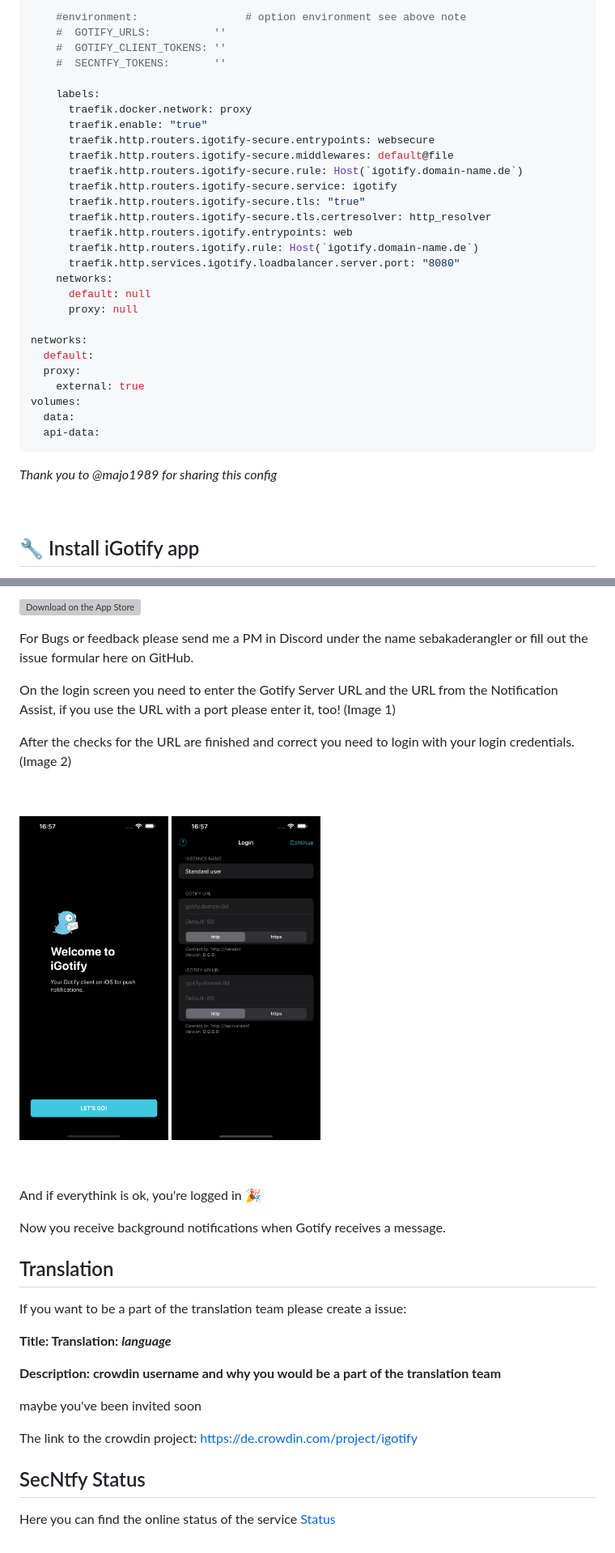
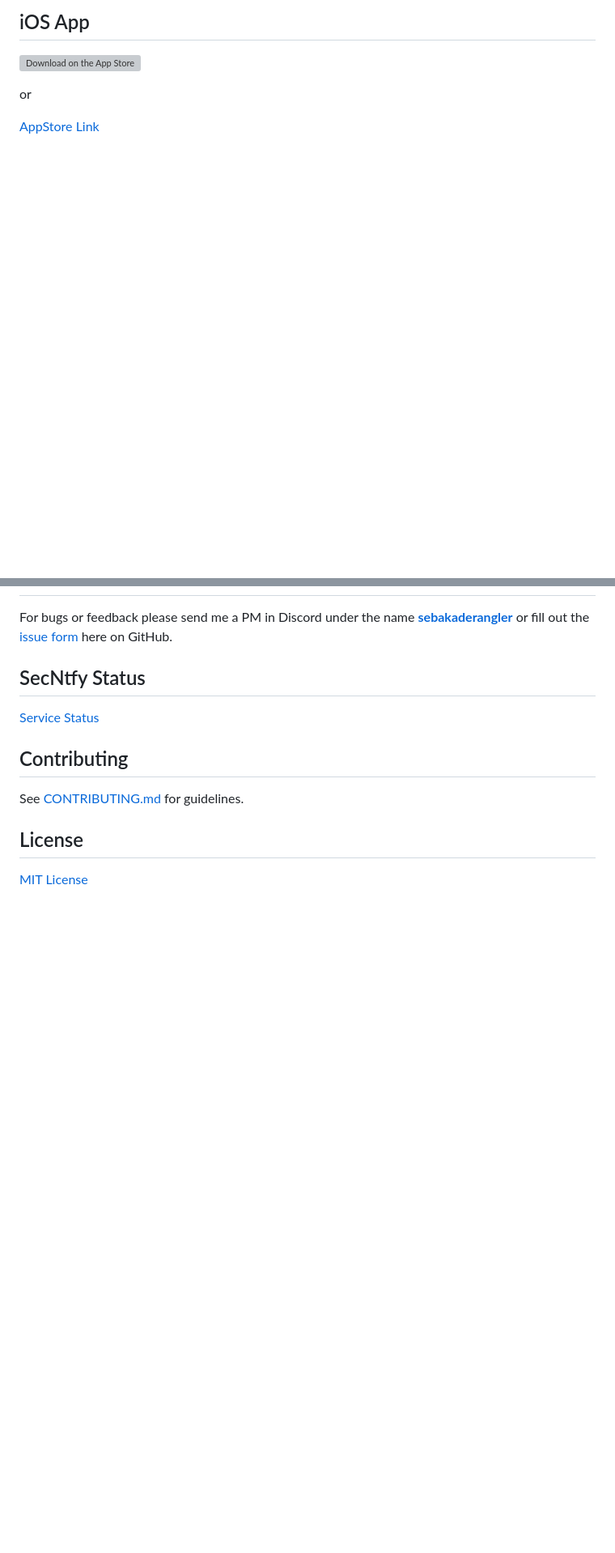
Before and after one commit to androidseb25/iGotify-Notification-Assistent, a Markdown page: README.md, 2 parts joined by grey strips. Shown at 81% size. Rendered like a GitHub page; blank space fills up the shorter version; grey boxes are pictures that could not be loaded.

````diff
--- a/README.md
+++ b/README.md
@@ -174,35 +63,9 @@ services:
 
-    #environment:                 # option environment see above note
-    #  GOTIFY_URLS:          ''
-    #  GOTIFY_CLIENT_TOKENS: ''
-    #  SECNTFY_TOKENS:       ''
+## iOS App
 
-    labels:
-      traefik.docker.network: proxy
-      traefik.enable: "true"
-      traefik.http.routers.igotify-secure.entrypoints: websecure
-      traefik.http.routers.igotify-secure.middlewares: default@file
-      traefik.http.routers.igotify-secure.rule: Host(`igotify.domain-name.de`)
-      traefik.http.routers.igotify-secure.service: igotify
-      traefik.http.routers.igotify-secure.tls: "true"
-      traefik.http.routers.igotify-secure.tls.certresolver: http_resolver
-      traefik.http.routers.igotify.entrypoints: web
-      traefik.http.routers.igotify.rule: Host(`igotify.domain-name.de`)
-      traefik.http.services.igotify.loadbalancer.server.port: "8080"
-    networks:
-      default: null
-      proxy: null
+[![Download on the App Store](https://tools.applemediaservices.com/api/badges/download-on-the-app-store/black/en-us?size=250&releaseDate=1702425600)](https://apps.apple.com/app/igotify/id6473452512)
 
-networks:
-  default:
-  proxy:
-    external: true
-volumes:
-  data:
-  api-data:
-```
-*Thank you to @majo1989 for sharing this config*
+or
 
-&nbsp;
-## 🔧 Install iGotify app
+[AppStore Link](https://apps.apple.com/app/igotify/id6473452512)
 
@@ -210,33 +73,14 @@ Download from [AppStore](https://apps.apple.com/de/app/igotify/id6473452512?itsc
 
-[![Download on the App Store](https://tools.applemediaservices.com/api/badges/download-on-the-app-store/black/de-de?size=350&amp;releaseDate=1702425600)](https://apps.apple.com/de/app/igotify/id6473452512?itsct=apps_box_badge&amp;itscg=30200)
-
-For Bugs or feedback please send me a PM in Discord under the name sebakaderangler or fill out the issue formular here on GitHub.
-
-On the login screen you need to enter the Gotify Server URL and the URL from the Notification Assist, if you use the URL with a port please enter it, too! (Image 1)
-
-After the checks for the URL are finished and correct you need to login with your login credentials. (Image 2)
-
-&nbsp;
-
-![](https://raw.githubusercontent.com/androidseb25/iGotify-Notification-Assistent/main/login_screen_1.png)
-![](https://raw.githubusercontent.com/androidseb25/iGotify-Notification-Assistent/main/login_screen_2.png)
-
-&nbsp;
-
-And if everythink is ok, you're logged in 🎉
-
-Now you receive background notifications when Gotify receives a message.
-
-## Translation
-If you want to be a part of the translation team please create a issue:
-
-**Title: Translation: *language***
-
-**Description: crowdin username and why you would be a part of the translation team**
-
-maybe you've been invited soon
-
-The link to the crowdin project: [https://de.crowdin.com/project/igotify](https://de.crowdin.com/project/igotify)
+For bugs or feedback please send me a PM in Discord under the name [**sebakaderangler**](https://discord.com/users/432049343802114048) or fill out the [issue form](https://github.com/androidseb25/iGotify-Notification-Assistent/issues) here on GitHub.
 
 ## SecNtfy Status
-Here you can find the online status of the service [Status](https://ipv64.net/status/secntfy)
+
+[Service Status](https://ipv64.net/status/secntfy)
+
+## Contributing
+
+See [CONTRIBUTING.md](CONTRIBUTING.md) for guidelines.
+
+## License
+
+[MIT License](LICENSE)
````
Also changed, not shown: other parts of README.md (+37 -148 lines).
